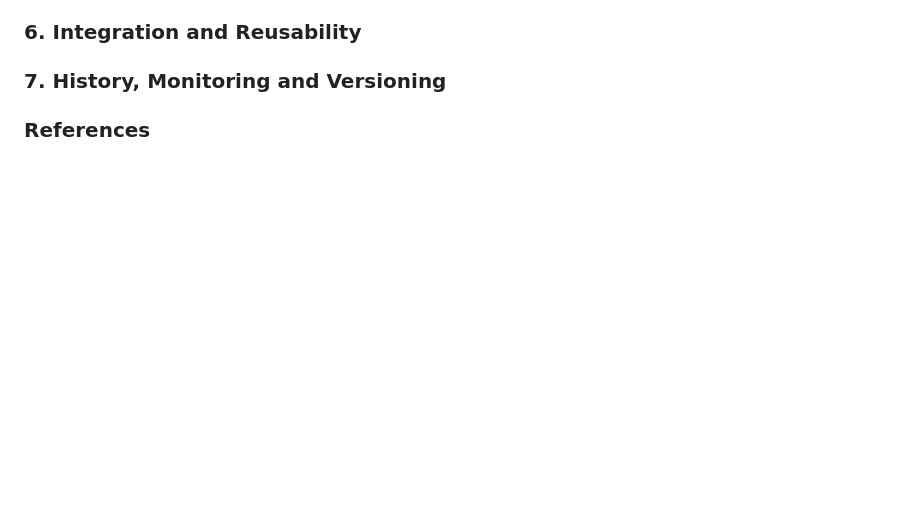
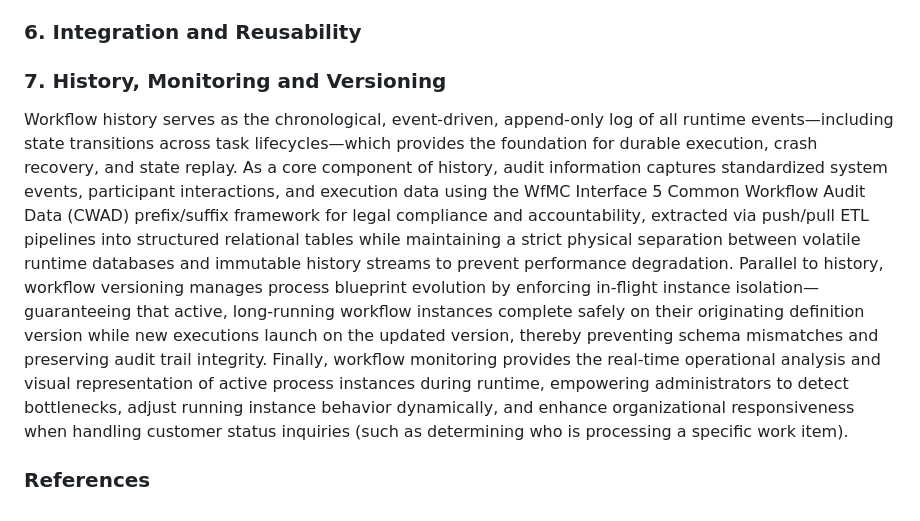
Before and after one commit to reneilwemolopyane/COS214-Prac6, a Markdown page: README.md, the part around the change. Rendered like a GitHub page; blank space fills up the shorter version.

Commit message:
I added Theme 7

```diff
--- a/README.md
+++ b/README.md
@@ -34,5 +34,6 @@ Approval is a normal state in a workflow, not an error: the workflow pauses unti
 ### 6. Integration and Reusability
 
 ### 7. History, Monitoring and Versioning
+Workflow history serves as the chronological, event-driven, append-only log of all runtime events—including state transitions across task lifecycles—which provides the foundation for durable execution, crash recovery, and state replay. As a core component of history, audit information captures standardized system events, participant interactions, and execution data using the WfMC Interface 5 Common Workflow Audit Data (CWAD) prefix/suffix framework for legal compliance and accountability, extracted via push/pull ETL pipelines into structured relational tables while maintaining a strict physical separation between volatile runtime databases and immutable history streams to prevent performance degradation. Parallel to history, workflow versioning manages process blueprint evolution by enforcing in-flight instance isolation—guaranteeing that active, long-running workflow instances complete safely on their originating definition version while new executions launch on the updated version, thereby preventing schema mismatches and preserving audit trail integrity. Finally, workflow monitoring provides the real-time operational analysis and visual representation of active process instances during runtime, empowering administrators to detect bottlenecks, adjust running instance behavior dynamically, and enhance organizational responsiveness when handling customer status inquiries (such as determining who is processing a specific work item).
 
 ### References
```
